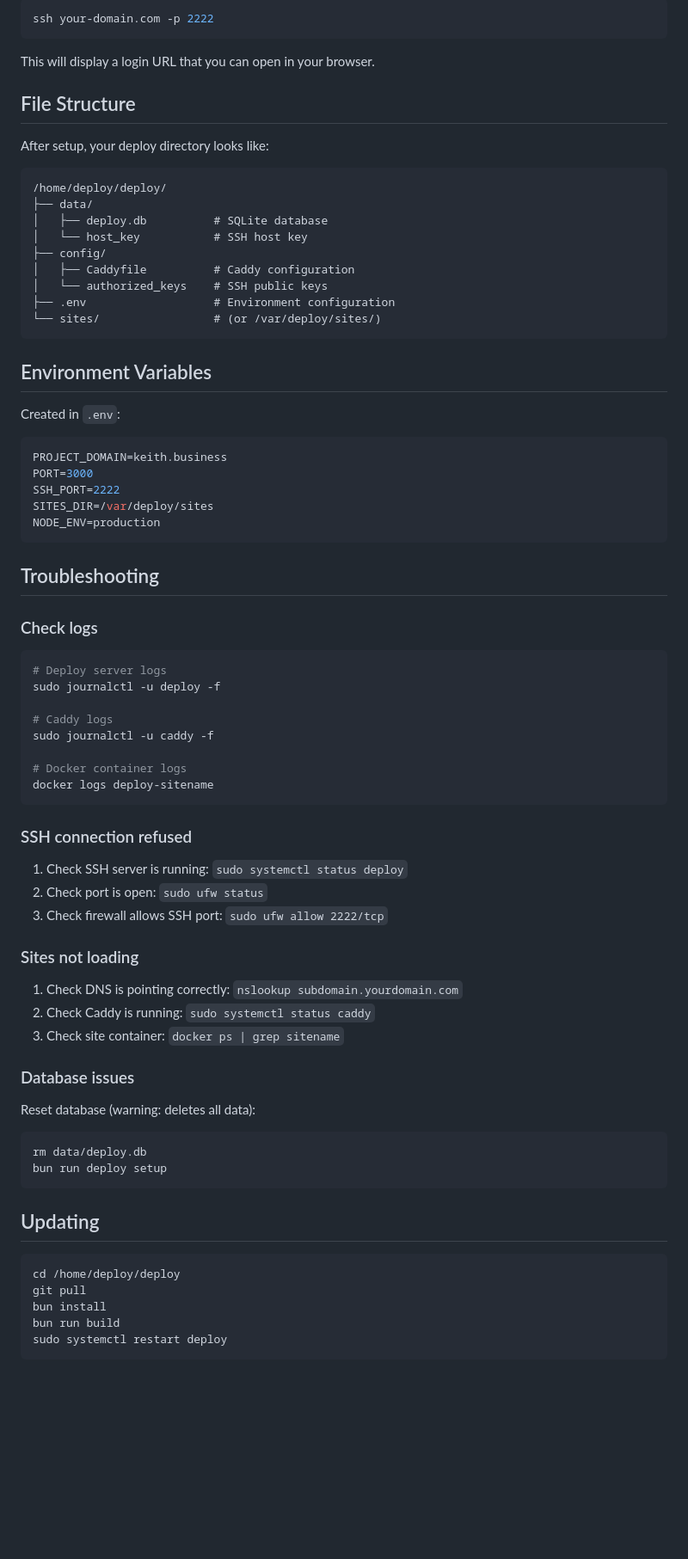
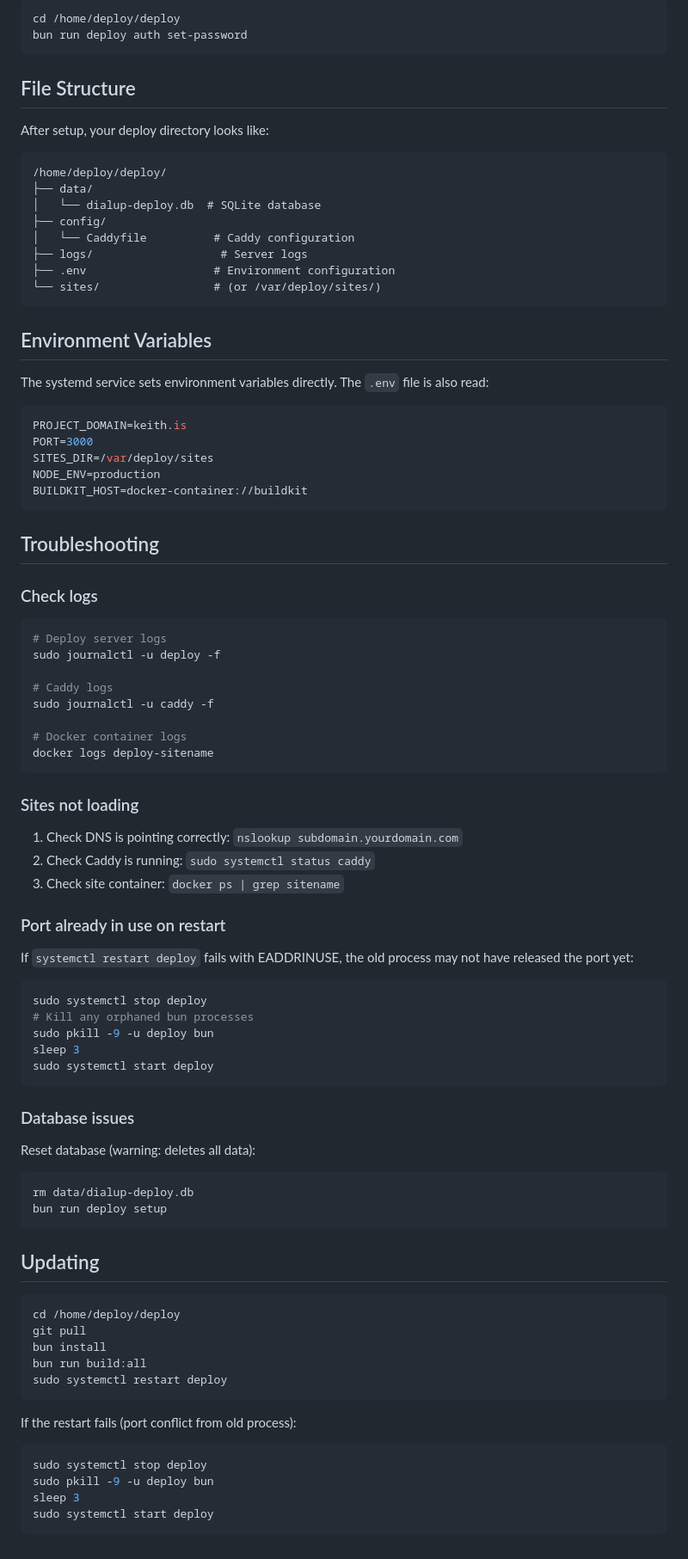
Before and after one commit to keithk/deploy, a Markdown page: docs/DEPLOYMENT.md, the part around one of its changes. Shown at 86% size. Rendered like a GitHub page; blank space fills up the shorter version.

````diff
--- a/docs/DEPLOYMENT.md
+++ b/docs/DEPLOYMENT.md
@@ -113,9 +143,8 @@ Once running, access the dashboard via SSH:
 
 ```bash
-ssh your-domain.com -p 2222
+cd /home/deploy/deploy
+bun run deploy auth set-password
 ```
-
-This will display a login URL that you can open in your browser.
 
 ## File Structure
 
@@ -124,25 +153,24 @@ After setup, your deploy directory looks like:
 ```
 /home/deploy/deploy/
 ├── data/
-│   ├── deploy.db          # SQLite database
-│   └── host_key           # SSH host key
+│   └── dialup-deploy.db  # SQLite database
 ├── config/
-│   ├── Caddyfile          # Caddy configuration
-│   └── authorized_keys    # SSH public keys
+│   └── Caddyfile          # Caddy configuration
+├── logs/                   # Server logs
 ├── .env                   # Environment configuration
 └── sites/                 # (or /var/deploy/sites/)
 ```
 
 ## Environment Variables
 
-Created in `.env`:
+The systemd service sets environment variables directly. The `.env` file is also read:
 
 ```bash
-PROJECT_DOMAIN=keith.business
+PROJECT_DOMAIN=keith.is
 PORT=3000
-SSH_PORT=2222
 SITES_DIR=/var/deploy/sites
 NODE_ENV=production
+BUILDKIT_HOST=docker-container://buildkit
 ```
 
 ## Troubleshooting
@@ -160,23 +188,30 @@ sudo journalctl -u caddy -f
 docker logs deploy-sitename
 ```
 
-### SSH connection refused
-
-1. Check SSH server is running: `sudo systemctl status deploy`
-2. Check port is open: `sudo ufw status`
-3. Check firewall allows SSH port: `sudo ufw allow 2222/tcp`
-
 ### Sites not loading
 
 1. Check DNS is pointing correctly: `nslookup subdomain.yourdomain.com`
 2. Check Caddy is running: `sudo systemctl status caddy`
 3. Check site container: `docker ps | grep sitename`
 
+### Port already in use on restart
+
+If `systemctl restart deploy` fails with EADDRINUSE, the old process may not have released the port yet:
+
+```bash
+sudo systemctl stop deploy
+# Kill any orphaned bun processes
+sudo pkill -9 -u deploy bun
+sleep 3
+sudo systemctl start deploy
+```
+
 ### Database issues
 
 Reset database (warning: deletes all data):
+
 ```bash
-rm data/deploy.db
+rm data/dialup-deploy.db
 bun run deploy setup
 ```
 
@@ -186,6 +221,15 @@ bun run deploy setup
 cd /home/deploy/deploy
 git pull
 bun install
-bun run build
+bun run build:all
 sudo systemctl restart deploy
 ```
+
+If the restart fails (port conflict from old process):
+
+```bash
+sudo systemctl stop deploy
+sudo pkill -9 -u deploy bun
+sleep 3
+sudo systemctl start deploy
+```
````
Also changed, not shown: other parts of docs/DEPLOYMENT.md (+47 -17 lines).
